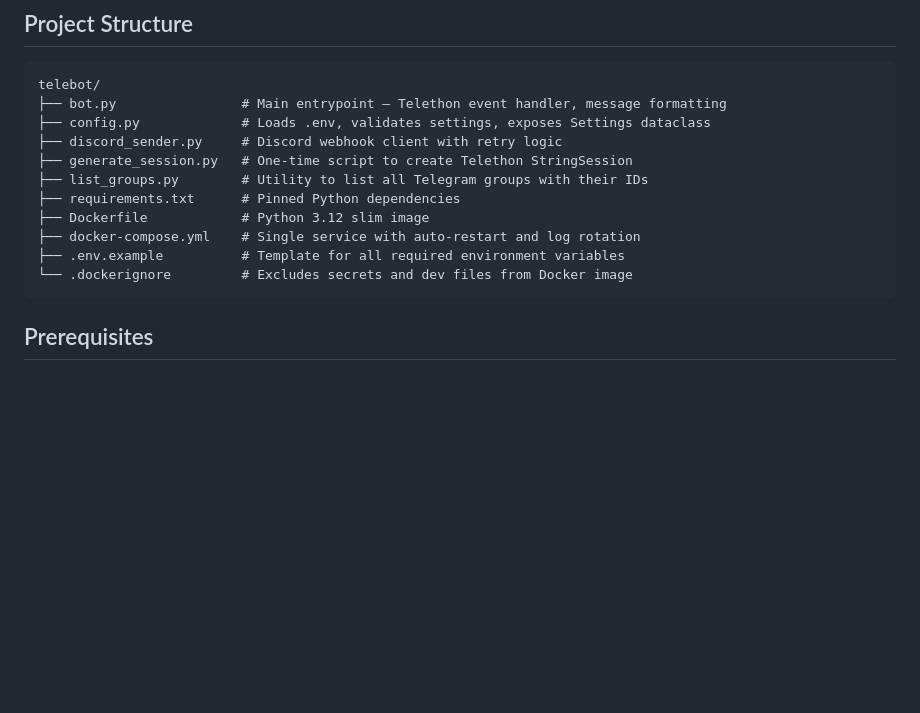
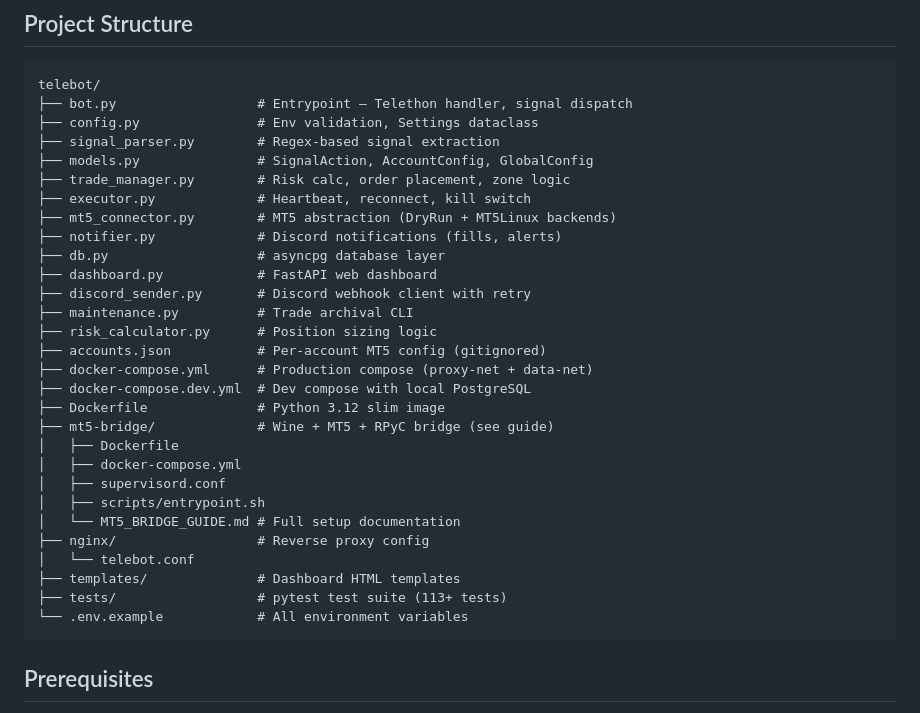
Before and after one commit to mohed-abbas/telebot, a Markdown page: README.md, the part around one of its changes. Drawn GitHub-style; blank space fills up the shorter version.

````diff
--- a/README.md
+++ b/README.md
@@ -46,16 +55,34 @@ Messages are formatted as:
 
 ```
 telebot/
-├── bot.py                # Main entrypoint — Telethon event handler, message formatting
-├── config.py             # Loads .env, validates settings, exposes Settings dataclass
-├── discord_sender.py     # Discord webhook client with retry logic
-├── generate_session.py   # One-time script to create Telethon StringSession
-├── list_groups.py        # Utility to list all Telegram groups with their IDs
-├── requirements.txt      # Pinned Python dependencies
-├── Dockerfile            # Python 3.12 slim image
-├── docker-compose.yml    # Single service with auto-restart and log rotation
-├── .env.example          # Template for all required environment variables
-└── .dockerignore         # Excludes secrets and dev files from Docker image
+├── bot.py                  # Entrypoint — Telethon handler, signal dispatch
+├── config.py               # Env validation, Settings dataclass
+├── signal_parser.py        # Regex-based signal extraction
+├── models.py               # SignalAction, AccountConfig, GlobalConfig
+├── trade_manager.py        # Risk calc, order placement, zone logic
+├── executor.py             # Heartbeat, reconnect, kill switch
+├── mt5_connector.py        # MT5 abstraction (DryRun + MT5Linux backends)
+├── notifier.py             # Discord notifications (fills, alerts)
+├── db.py                   # asyncpg database layer
+├── dashboard.py            # FastAPI web dashboard
+├── discord_sender.py       # Discord webhook client with retry
+├── maintenance.py          # Trade archival CLI
+├── risk_calculator.py      # Position sizing logic
+├── accounts.json           # Per-account MT5 config (gitignored)
+├── docker-compose.yml      # Production compose (proxy-net + data-net)
+├── docker-compose.dev.yml  # Dev compose with local PostgreSQL
+├── Dockerfile              # Python 3.12 slim image
+├── mt5-bridge/             # Wine + MT5 + RPyC bridge (see guide)
+│   ├── Dockerfile
+│   ├── docker-compose.yml
+│   ├── supervisord.conf
+│   ├── scripts/entrypoint.sh
+│   └── MT5_BRIDGE_GUIDE.md # Full setup documentation
+├── nginx/                  # Reverse proxy config
+│   └── telebot.conf
+├── templates/              # Dashboard HTML templates
+├── tests/                  # pytest test suite (113+ tests)
+└── .env.example            # All environment variables
 ```
 
 ## Prerequisites
````
Also changed, not shown: other parts of README.md (+85 -31 lines), mt5-bridge/MT5_BRIDGE_GUIDE.md (added, +537 -0 lines).
